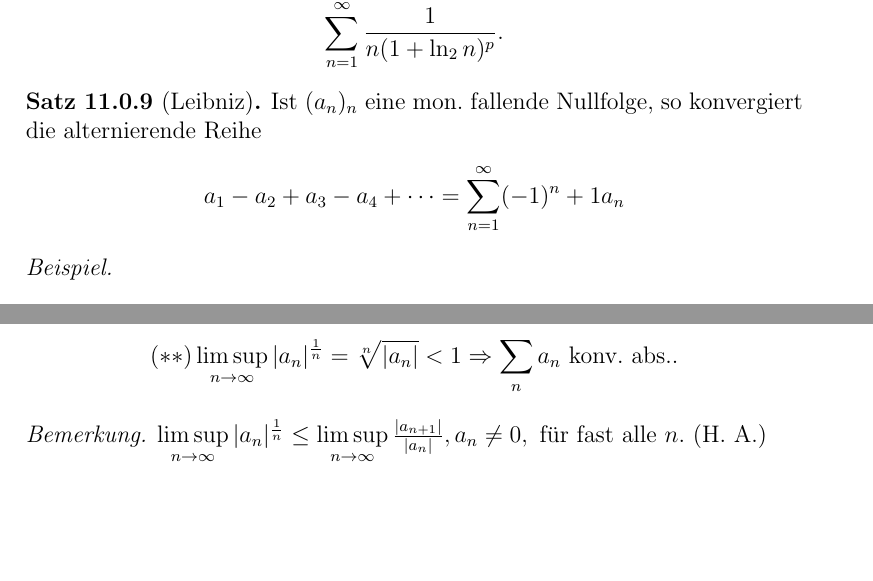
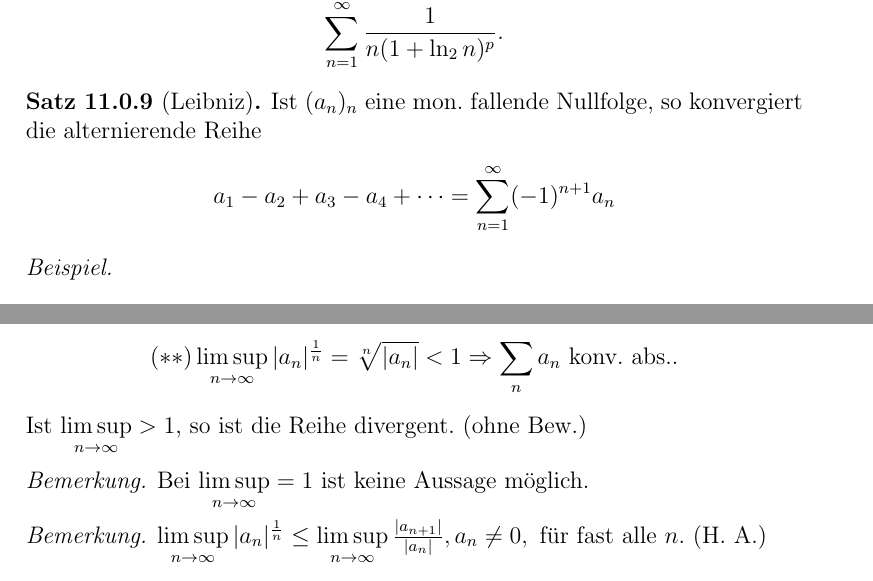
Before and after one commit to pavelzw/Analysis-I-Skript, a LaTeX document (ana1.tex): two parts of pages 74 and 77 of 81, joined at a grey line, cut so that both start at the same text, the shorter picture padded with empty space. Compiled offline with pdfLaTeX.

Commit message:
Fehlerkorrekturen
Wurzelkriterium erweitert
Fehler korrigiert

```diff
--- a/ana1.tex
+++ b/ana1.tex
@@ -2472,7 +2472,7 @@ oder \((S_n)_n\) ist nach oben beschränkt \( \Rightarrow \limes{n} S_n  = +\inf
 \end{bsp}
 \begin{satz}[Leibniz]
 	Ist \( (a_n)_n \) eine mon. fallende Nullfolge, so konvergiert die alternierende Reihe
-	\[ a_1 - a_2 + a_3 - a_4 + \dots = \sum_{n=1}^{\infty} (-1)^n+1 a_n \]
+	\[ a_1 - a_2 + a_3 - a_4 + \dots = \sum_{n=1}^{\infty} (-1)^{n+1} a_n \]
 \end{satz}
 \begin{bsp}
 	\[ 1 - 1/2 + 1/3 - 1/4 + \dots = \sum_{n=1}^{\infty}(-1)^{n+1}\frac{1}{n} \text{ konv. } (=\log 2). \]
@@ -2555,7 +2555,11 @@ oder \((S_n)_n\) ist nach oben beschränkt \( \Rightarrow \limes{n} S_n  = +\inf
 \end{bem}
 \begin{satz}[Wurzelkriterium]
 	\( \sum_{n}a_n \) Reihe mit \[ (**) \limsup\limits_{n\rightarrow\infty} |a_n|^{\frac{1}{n}} = \sqrt[n]{|a_n|} < 1 \Rightarrow \sum_n a_n \text{ konv. abs.}.\]
-\end{satz}
+	Ist \( \limsup\limits_{n\rightarrow\infty} > 1 \), so ist die Reihe divergent. (ohne Bew.)
+\end{satz}
+\begin{bem}
+	Bei \( \limsup\limits_{n\rightarrow\infty} = 1 \) ist keine Aussage möglich.
+\end{bem}
 \begin{bem}
 	\( \limsup\limits_{n\rightarrow\infty} |a_n|^{\frac{1}{n}} \leq \limsup\limits_{n\rightarrow\infty} \frac{|a_{n+1}|}{|a_n|}, a_n \neq 0, \text{ für fast alle } n \). (H. A.)
 \end{bem}
```
Also changed, not shown: ana1.tex (10 more changed lines).
